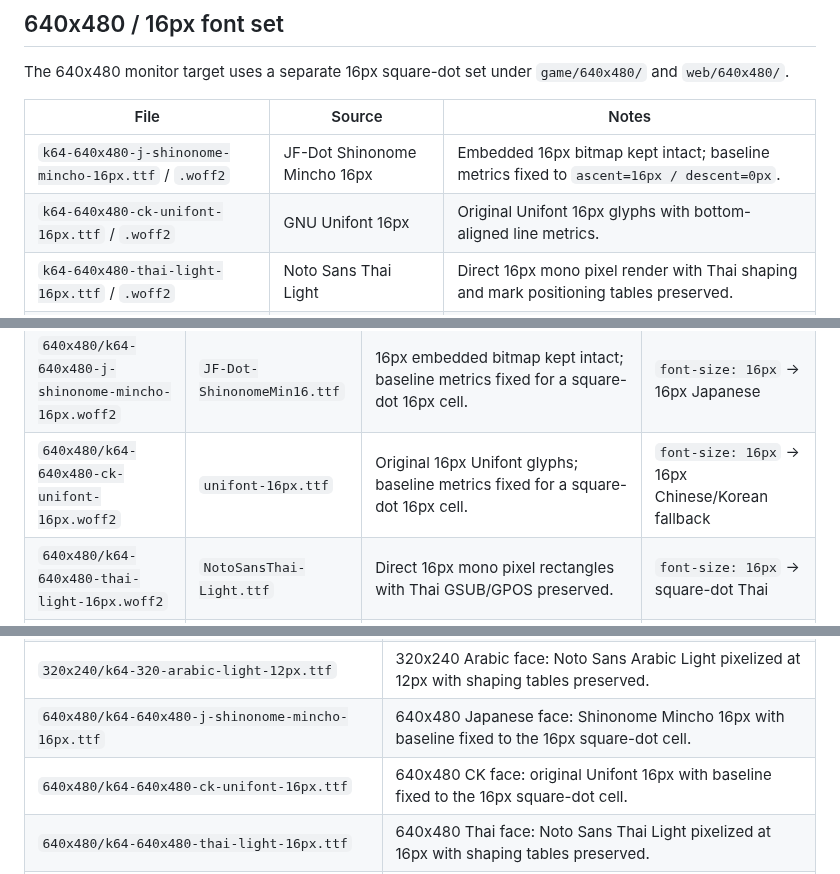
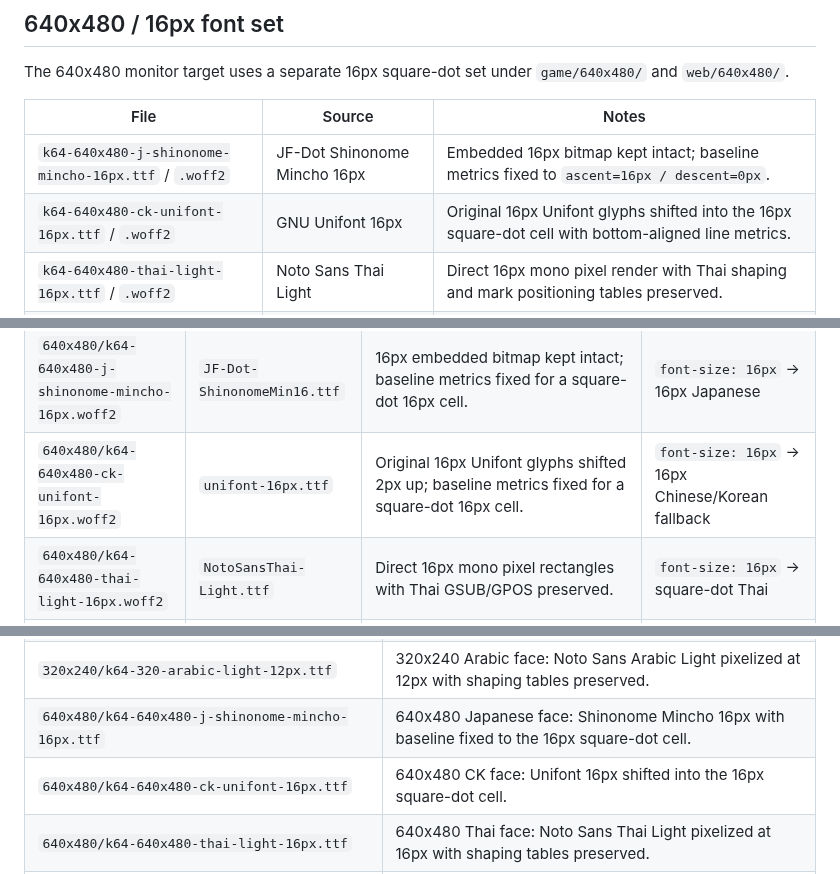
Before and after one commit to komm64/k64-fonts, a Markdown page: README.md, 3 parts joined by grey strips. Drawn GitHub-style.

Commit message:
Align 640x480 Unifont cell

```diff
--- a/README.md
+++ b/README.md
@@ -66,7 +66,7 @@ The 640x480 monitor target uses a separate 16px square-dot set under
 | File | Source | Notes |
 |------|--------|-------|
 | `k64-640x480-j-shinonome-mincho-16px.ttf` / `.woff2` | JF-Dot Shinonome Mincho 16px | Embedded 16px bitmap kept intact; baseline metrics fixed to `ascent=16px / descent=0px`. |
-| `k64-640x480-ck-unifont-16px.ttf` / `.woff2` | GNU Unifont 16px | Original Unifont 16px glyphs with bottom-aligned line metrics. |
+| `k64-640x480-ck-unifont-16px.ttf` / `.woff2` | GNU Unifont 16px | Original 16px Unifont glyphs shifted into the 16px square-dot cell with bottom-aligned line metrics. |
 | `k64-640x480-thai-light-16px.ttf` / `.woff2` | Noto Sans Thai Light | Direct 16px mono pixel render with Thai shaping and mark positioning tables preserved. |
 | `k64-640x480-arabic-light-16px.ttf` / `.woff2` | Noto Sans Arabic Light | Direct 16px mono pixel render with Arabic shaping tables preserved. |
 
@@ -268,7 +268,7 @@ Intermediate-stage TTFs (= Reecho's `gen_font.py` output, input to web bake step
 | `k64-arabic-sans-medium-pixel-20px-y2x.woff2` | `NotoSansArabic-Medium.ttf` | 20-row Arabic size trial, normal threshold. | `font-size: 32px` → same line height as x2 web fonts; `font-size: 40px` → natural 20px source scale |
 | `k64-arabic-sans-medium-pixel-24px-y2x.woff2` | `NotoSansArabic-Medium.ttf` | 24-row Arabic size trial, normal threshold. | `font-size: 32px` → same line height as x2 web fonts; `font-size: 48px` → natural 24px source scale |
 | `640x480/k64-640x480-j-shinonome-mincho-16px.woff2` | `JF-Dot-ShinonomeMin16.ttf` | 16px embedded bitmap kept intact; baseline metrics fixed for a square-dot 16px cell. | `font-size: 16px` → 16px Japanese |
-| `640x480/k64-640x480-ck-unifont-16px.woff2` | `unifont-16px.ttf` | Original 16px Unifont glyphs; baseline metrics fixed for a square-dot 16px cell. | `font-size: 16px` → 16px Chinese/Korean fallback |
+| `640x480/k64-640x480-ck-unifont-16px.woff2` | `unifont-16px.ttf` | Original 16px Unifont glyphs shifted 2px up; baseline metrics fixed for a square-dot 16px cell. | `font-size: 16px` → 16px Chinese/Korean fallback |
 | `640x480/k64-640x480-thai-light-16px.woff2` | `NotoSansThai-Light.ttf` | Direct 16px mono pixel rectangles with Thai GSUB/GPOS preserved. | `font-size: 16px` → square-dot Thai |
 | `640x480/k64-640x480-arabic-light-16px.woff2` | `NotoSansArabic-Light.ttf` | Direct 16px mono pixel rectangles with Arabic GSUB/GPOS preserved. | `font-size: 16px` → square-dot Arabic |
 
@@ -282,7 +282,7 @@ Intermediate-stage TTFs (= Reecho's `gen_font.py` output, input to web bake step
 | `320x240/k64-320-thai-light-12px-mark16-max2.ttf` | 320x240 Thai face: Noto Sans Thai Light pixelized at 12px with 16px marks and collision-aware mark lift. |
 | `320x240/k64-320-arabic-light-12px.ttf` | 320x240 Arabic face: Noto Sans Arabic Light pixelized at 12px with shaping tables preserved. |
 | `640x480/k64-640x480-j-shinonome-mincho-16px.ttf` | 640x480 Japanese face: Shinonome Mincho 16px with baseline fixed to the 16px square-dot cell. |
-| `640x480/k64-640x480-ck-unifont-16px.ttf` | 640x480 CK face: original Unifont 16px with baseline fixed to the 16px square-dot cell. |
+| `640x480/k64-640x480-ck-unifont-16px.ttf` | 640x480 CK face: Unifont 16px shifted into the 16px square-dot cell. |
 | `640x480/k64-640x480-thai-light-16px.ttf` | 640x480 Thai face: Noto Sans Thai Light pixelized at 16px with shaping tables preserved. |
 | `640x480/k64-640x480-arabic-light-16px.ttf` | 640x480 Arabic face: Noto Sans Arabic Light pixelized at 16px with shaping tables preserved. |
 | `k64-thai-pixel-12w-or12-y1-prop.ttf` | Reecho default Thai game face. 16px source fitted to 12w, compressed with 4→3 OR merge, then converted to y1; this gives the most readable K64F-adjacent pixel look in Reecho's 640x240 internal surface. |
```
Also changed, not shown: docs/640x480/preview.png, 3 other files.
